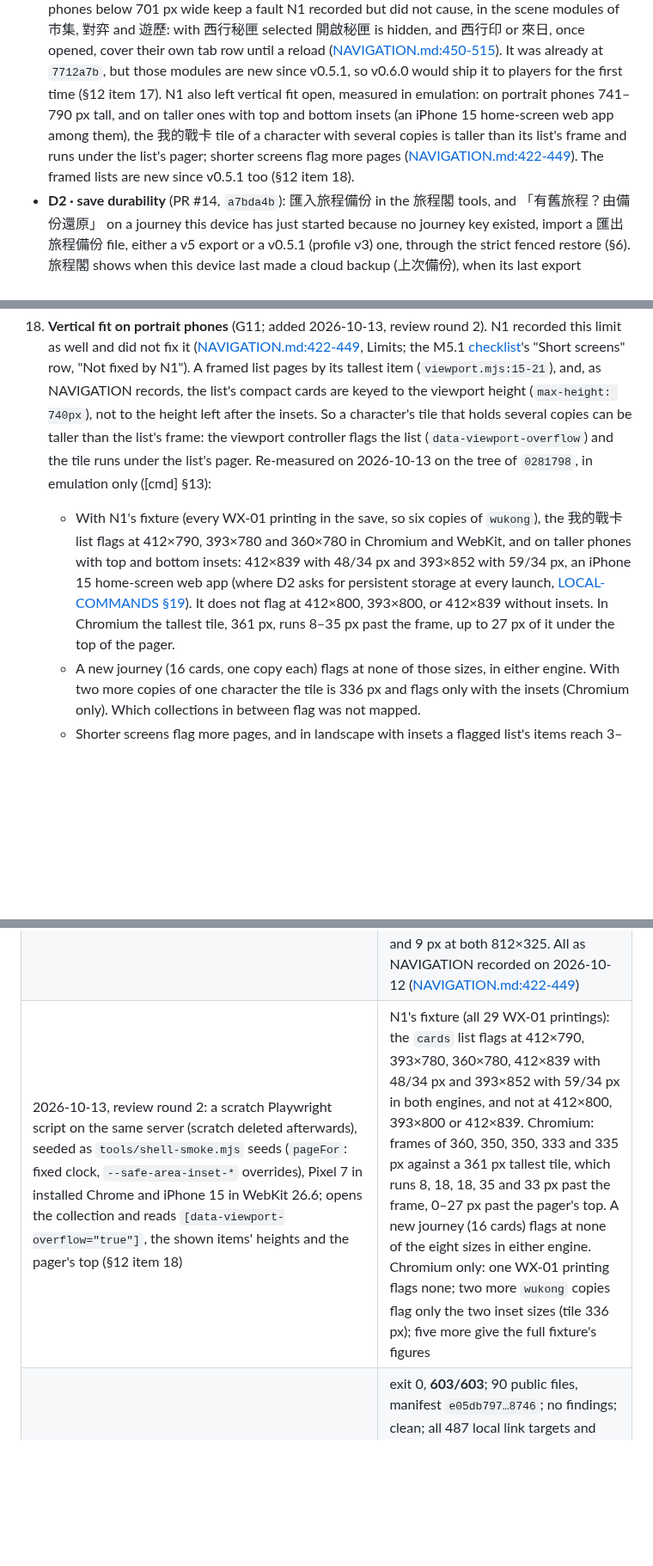
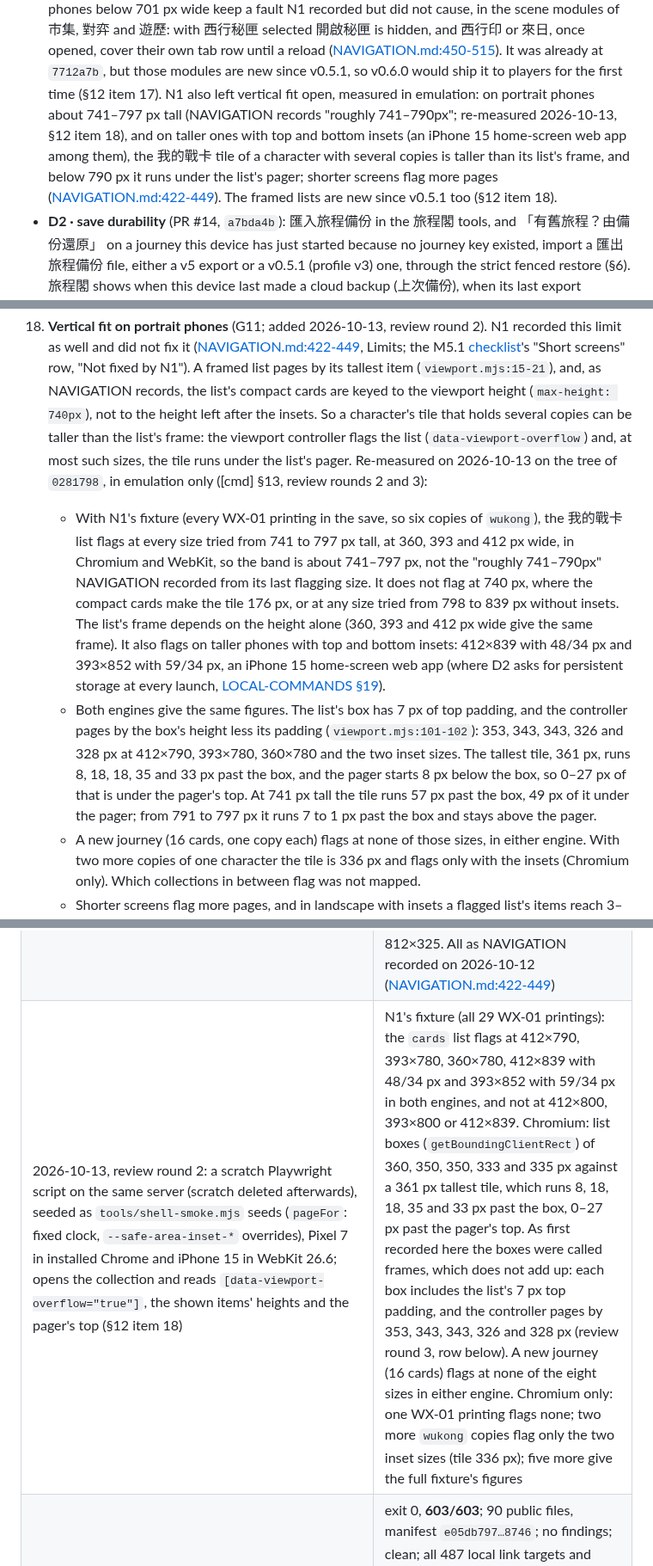
Before and after one commit to cambridgetcg/mythseal, a Markdown page: docs/RELEASE-NEXT.md, 3 parts joined by grey strips. Shown at 86% size. Drawn GitHub-style; blank space fills up the shorter version.

Commit message:
Give the vertical-fit band as re-measured, and the frames it pages by
A scratch probe on the code tree of 0281798 (both engines, N1's fixture)
finds the cards list flagged from 741 to 797 px tall, not to 790, which
was only N1's last flagging size. Section 1, item 18 and ROADMAP's N1
line now say about 741-797 px, and that only below 790 px does the tile
reach under the pager.

The round-2 frames of 360-335 px were the list's box, which includes a
7 px top padding; the controller pages by 353, 343, 343, 326 and 328 px,
so the 8-35 px overruns now add up. Section 13 gains the probe's row.

Co-Authored-By: Claude Opus 5.5 (1M context) <noreply@anthropic.com>

```diff
--- a/docs/RELEASE-NEXT.md
+++ b/docs/RELEASE-NEXT.md
@@ -152,12 +152,13 @@ added, 72,648 B; existing files +34,247 B); its 23 PNGs are unchanged. PR #13
   ([NAVIGATION.md:450-515](NAVIGATION.md)). It was already at `7712a7b`, but
   those modules are new since v0.5.1, so v0.6.0 would ship it to players for
   the first time (§12 item 17). N1 also left vertical fit open, measured in
-  emulation: on portrait phones 741–790 px tall, and on taller ones with top
-  and bottom insets (an iPhone 15 home-screen web app among them), the 我的戰卡
-  tile of a character with several copies is taller than its list's frame and
-  runs under the list's pager; shorter screens flag more pages
-  ([NAVIGATION.md:422-449](NAVIGATION.md)). The framed lists are new since
-  v0.5.1 too (§12 item 18).
+  emulation: on portrait phones about 741–797 px tall (NAVIGATION records
+  "roughly 741–790px"; re-measured 2026-10-13, §12 item 18), and on taller
+  ones with top and bottom insets (an iPhone 15 home-screen web app among
+  them), the 我的戰卡 tile of a character with several copies is taller than
+  its list's frame, and below 790 px it runs under the list's pager; shorter
+  screens flag more pages ([NAVIGATION.md:422-449](NAVIGATION.md)). The framed
+  lists are new since v0.5.1 too (§12 item 18).
 - **D2 · save durability** (PR #14, `a7bda4b`): 匯入旅程備份 in the 旅程閣
   tools, and 「有舊旅程？由備份還原」 on a journey this device has just started
   because no journey key existed, import a 匯出旅程備份 file, either a v5 export
@@ -1553,19 +1554,31 @@ disables cloud upload for new clients, so the owner decides.
     cards are keyed to the viewport height (`max-height: 740px`), not to the
     height left after the insets. So a character's tile that holds several
     copies can be taller than the list's frame: the viewport controller flags
-    the list (`data-viewport-overflow`) and the tile runs under the list's
-    pager.
+    the list (`data-viewport-overflow`) and, at most such sizes, the tile runs
+    under the list's pager.
     Re-measured on 2026-10-13 on the tree of `0281798`, in emulation only
-    ([cmd] §13):
+    ([cmd] §13, review rounds 2 and 3):
     - With N1's fixture (every WX-01 printing in the save, so six copies of
-      `wukong`), the 我的戰卡 list flags at 412×790, 393×780 and 360×780 in
-      Chromium and WebKit, and on taller phones with top and bottom insets:
-      412×839 with 48/34 px and 393×852 with 59/34 px, an iPhone 15
-      home-screen web app (where D2 asks for persistent storage at every
-      launch, [LOCAL-COMMANDS §19](LOCAL-COMMANDS.md#19-file-import-and-save-safety-d2-2026-10-12)).
-      It does not flag at 412×800, 393×800, or 412×839 without insets. In
-      Chromium the tallest tile, 361 px, runs 8–35 px past the frame, up to
-      27 px of it under the top of the pager.
+      `wukong`), the 我的戰卡 list flags at every size tried from 741 to
+      797 px tall, at 360, 393 and 412 px wide, in Chromium and WebKit, so
+      the band is about 741–797 px, not the "roughly 741–790px" NAVIGATION
+      recorded from its last flagging size. It does not flag at 740 px, where
+      the compact cards make the tile 176 px, or at any size tried from 798
+      to 839 px without insets. The list's frame depends on the height alone
+      (360, 393 and 412 px wide give the same frame). It also flags on taller
+      phones with top and bottom insets: 412×839 with 48/34 px and 393×852
+      with 59/34 px, an iPhone 15 home-screen web app (where D2 asks for
+      persistent storage at every launch,
+      [LOCAL-COMMANDS §19](LOCAL-COMMANDS.md#19-file-import-and-save-safety-d2-2026-10-12)).
+    - Both engines give the same figures. The list's box has 7 px of top
+      padding, and the controller pages by the box's height less its padding
+      (`viewport.mjs:101-102`): 353, 343, 343, 326 and 328 px at 412×790,
+      393×780, 360×780 and the two inset sizes. The tallest tile, 361 px,
+      runs 8, 18, 18, 35 and 33 px past the box, and the pager starts 8 px
+      below the box, so 0–27 px of that is under the pager's top. At 741 px
+      tall the tile runs 57 px past the box, 49 px of it under the pager;
+      from 791 to 797 px it runs 7 to 1 px past the box and stays above the
+      pager.
     - A new journey (16 cards, one copy each) flags at none of those sizes, in
       either engine. With two more copies of one character the tile is 336 px
       and flags only with the insets (Chromium only). Which collections in
@@ -1662,6 +1675,6 @@ disables cloud upload for new clients, so the owner decides.
 | 2026-10-13, review round 2: `grep -n 'archive v0.5.1'` over VALIDATION and LOCAL-COMMANDS (C3) | the D2 third-review entry ([VALIDATION](VALIDATION.md#d2-third-review-fixes--2026-10-12), finding 4: "Checked with a scratch script over `git archive v0.5.1 '*.mjs'`") and LOCAL-COMMANDS §19 ("checked against `git archive v0.5.1`") record the check besides the test comment. C3 had said it was done by hand and that only a comment records it |
 | 2026-10-13, review round 2: `package.json`'s `test:browser` split on `&&`; `git log -S'job is green on' -- docs/RELEASE-NEXT.md`; `git show 0281798:docs/RELEASE-NEXT.md` (A6); `grep -n '^## Checks\|^\*\*Checks\.\*\*' docs/NAVIGATION.md` (A1, A6, G10) | 14 smokes, none of `back-smoke`, `save-durability-smoke`, `shell-smoke` or `coach-smoke`; only `e84e44a` added A6's hosted-run requirement, and at `0281798` A6's Verify was local; `## Checks` (`:612`) names no `test:back`, which the Back model's **Checks.** paragraph (`:161`) does |
 | 2026-10-13, review round 2: `python3 tools/serve.py --port 4205` from this worktree (code tree of `0281798`), started after checkout and stopped afterwards; `GAME_URL=http://127.0.0.1:4205 npm run test:shell` (§12 item 18) | exit 0, 99 s, 26 checks per engine. Vertical-overflow NOTE lines in both engines: 302×640 decks; 320×568 cards, decks and the arena; the device size with 48/44/34/44 px insets (Pixel 7: cards; iPhone 15: cards, decks and the arena); 844×390 with those insets: the three collection tabs, the market, 旅程閣 and the arena. Under-dock NOTE lines: 17, 6 and 5 px at 844×390 with insets; 3 px at 852×343; 6 px at 844×340; 21, 10 and 9 px at both 812×325. All as NAVIGATION recorded on 2026-10-12 ([NAVIGATION.md:422-449](NAVIGATION.md)) |
-| 2026-10-13, review round 2: a scratch Playwright script on the same server (scratch deleted afterwards), seeded as `tools/shell-smoke.mjs` seeds (`pageFor`: fixed clock, `--safe-area-inset-*` overrides), Pixel 7 in installed Chrome and iPhone 15 in WebKit 26.6; opens the collection and reads `[data-viewport-overflow="true"]`, the shown items' heights and the pager's top (§12 item 18) | N1's fixture (all 29 WX-01 printings): the `cards` list flags at 412×790, 393×780, 360×780, 412×839 with 48/34 px and 393×852 with 59/34 px in both engines, and not at 412×800, 393×800 or 412×839. Chromium: frames of 360, 350, 350, 333 and 335 px against a 361 px tallest tile, which runs 8, 18, 18, 35 and 33 px past the frame, 0–27 px past the pager's top. A new journey (16 cards) flags at none of the eight sizes in either engine. Chromium only: one WX-01 printing flags none; two more `wukong` copies flag only the two inset sizes (tile 336 px); five more give the full fixture's figures |
+| 2026-10-13, review round 2: a scratch Playwright script on the same server (scratch deleted afterwards), seeded as `tools/shell-smoke.mjs` seeds (`pageFor`: fixed clock, `--safe-area-inset-*` overrides), Pixel 7 in installed Chrome and iPhone 15 in WebKit 26.6; opens the collection and reads `[data-viewport-overflow="true"]`, the shown items' heights and the pager's top (§12 item 18) | N1's fixture (all 29 WX-01 printings): the `cards` list flags at 412×790, 393×780, 360×780, 412×839 with 48/34 px and 393×852 with 59/34 px in both engines, and not at 412×800, 393×800 or 412×839. Chromium: list boxes (`getBoundingClientRect`) of 360, 350, 350, 333 and 335 px against a 361 px tallest tile, which runs 8, 18, 18, 35 and 33 px past the box, 0–27 px past the pager's top. As first recorded here the boxes were called frames, which does not add up: each box includes the list's 7 px top padding, and the controller pages by 353, 343, 343, 326 and 328 px (review round 3, row below). A new journey (16 cards) flags at none of the eight sizes in either engine. Chromium only: one WX-01 printing flags none; two more `wukong` copies flag only the two inset sizes (tile 336 px); five more give the full fixture's figures |
 | 2026-10-13, review round 2, on the corrected documentation tree: `node --test tests/*.test.mjs`; `npm run build` (`dist/` deleted afterwards); `npm run audit:content`; `git diff --check`; a scratch link and anchor check over RELEASE-NEXT, VALIDATION, HANDOVER, ROADMAP and the docs index; every `HANDOVER.md:N`, `VALIDATION.md:N`, `ROADMAP.md:N` and `RELEASE-NEXT.md:N` citation in the tracked Markdown mapped through `difflib` from `50c3cf6` | exit 0, **603/603**; 90 public files, manifest `e05db797…8746`; no findings; clean; all 487 local link targets and anchors found. This round's additions to HANDOVER and VALIDATION moved **19** citations in this plan, not 16 as first recorded here: the 16 written as `[HANDOVER.md:N]` or `[VALIDATION.md:N]` links were re-pointed and each cites the same text (checked range by range), but the mapping read only that link form and missed the three bare `` `:N` `` continuations after a HANDOVER link (§1's Q0 checkpoint and WX-01 ranges, G5's second range), which kept their old numbers until review round 3 re-pointed them (row below) |
 | 2026-10-13, review round 3: a scratch Python script (deleted afterwards) that finds every citation of HANDOVER, VALIDATION, ROADMAP, this plan and the docs index in the tracked Markdown in three forms, `[X.md:N](X.md)` links, `path:N` code spans and bare `` `:N` `` continuations whose nearest file reference earlier in the paragraph is one of those files; it pairs each with the same citation at `50c3cf6` (citing lines matched through `difflib`, with the line numbers masked) and compares the cited text. Then `diff <(sed -n 306,348p H50) <(sed -n 319,361p HH)` and the same for `1157,1254`/`1170,1267` and `1270,1272`/`1283,1285`, where `H50` is `git show 50c3cf6:docs/HANDOVER.md` and `HH` the file at `e1aba12` | at `e1aba12`: 21 citations (18 links, 3 bare continuations, all in this plan); the 16 moved links and 2 unchanged ones cite the same text as at `50c3cf6`, the 3 bare ones (`:306-348`, `:1157-1254`, `:1270-1272`) kept their numbers and cited other text; the three `diff`s are empty. After re-pointing them to `:319-361`, `:1170-1267` and `:1283-1285`: 19 moved, 2 unchanged, none cite other text |
```
Also changed, not shown: other parts of docs/RELEASE-NEXT.md (+1 -0 lines), ROADMAP.md (+6 -4 lines).
